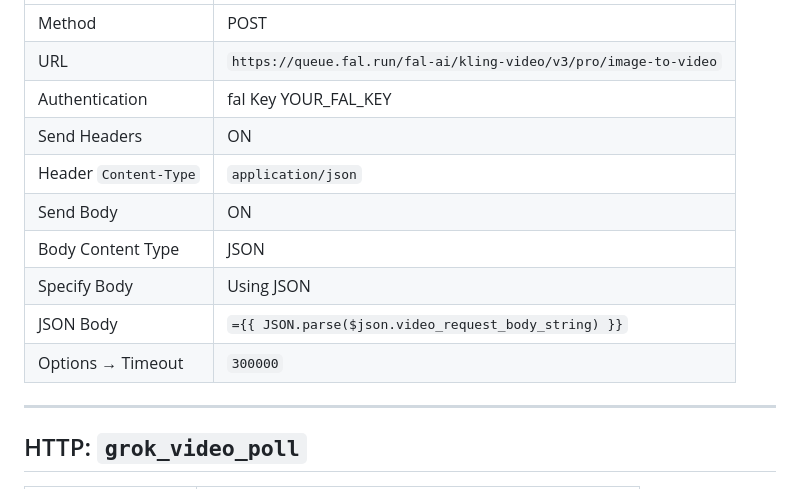
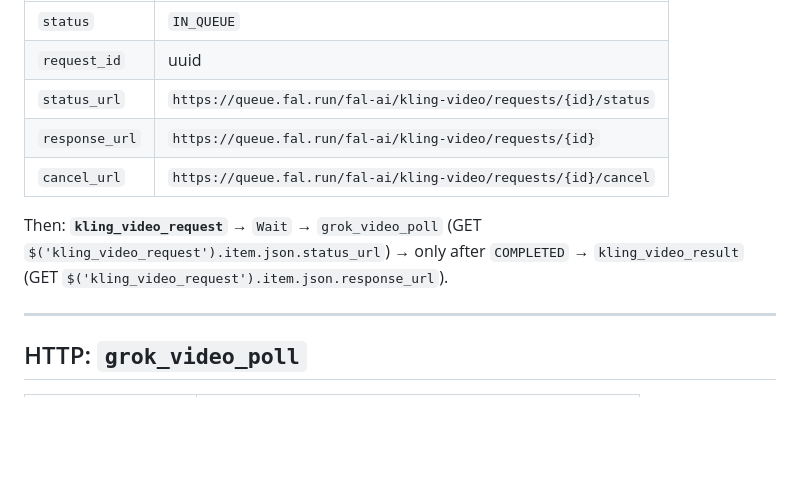
Before and after one commit to PalmBeach-Vitality/pep, a Markdown page: marketing/n8n-pep-full-paste-codes.md, the part around one of its changes. Drawn GitHub-style; blank space fills up the shorter version.

```diff
--- a/marketing/n8n-pep-full-paste-codes.md
+++ b/marketing/n8n-pep-full-paste-codes.md
@@ -345,14 +397,11 @@ JSON Body:
 |---|---|
-| Method | POST |
-| URL | `https://queue.fal.run/fal-ai/kling-video/v3/pro/image-to-video` |
-| Authentication | fal Key YOUR_FAL_KEY |
-| Send Headers | ON |
-| Header `Content-Type` | `application/json` |
-| Send Body | ON |
-| Body Content Type | JSON |
-| Specify Body | Using JSON |
-| JSON Body | `={{ JSON.parse($json.video_request_body_string) }}` |
-| Options → Timeout | `300000` |
+| `status` | `IN_QUEUE` |
+| `request_id` | uuid |
+| `status_url` | `https://queue.fal.run/fal-ai/kling-video/requests/{id}/status` |
+| `response_url` | `https://queue.fal.run/fal-ai/kling-video/requests/{id}` |
+| `cancel_url` | `https://queue.fal.run/fal-ai/kling-video/requests/{id}/cancel` |
+
+Then: **`kling_video_request`** → `Wait` → `grok_video_poll` (GET `$('kling_video_request').item.json.status_url`) → only after `COMPLETED` → `kling_video_result` (GET `$('kling_video_request').item.json.response_url`).
 
 ---
 
```
Also changed, not shown: other parts of marketing/n8n-pep-full-paste-codes.md (+53 -1 lines), marketing/n8n-pep-fal-kling-setup.md (+34 -11 lines), marketing/n8n-vid-gen-palm-beach-pep-execute.md (+2 -0 lines).
